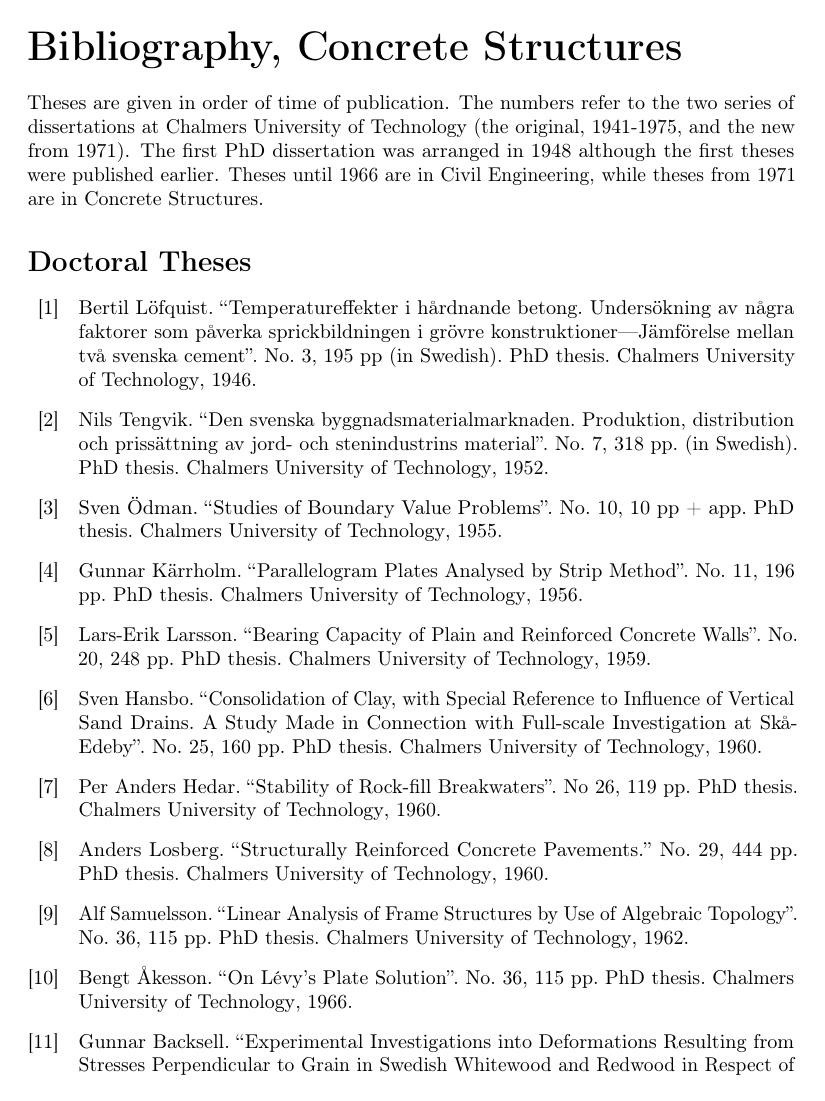
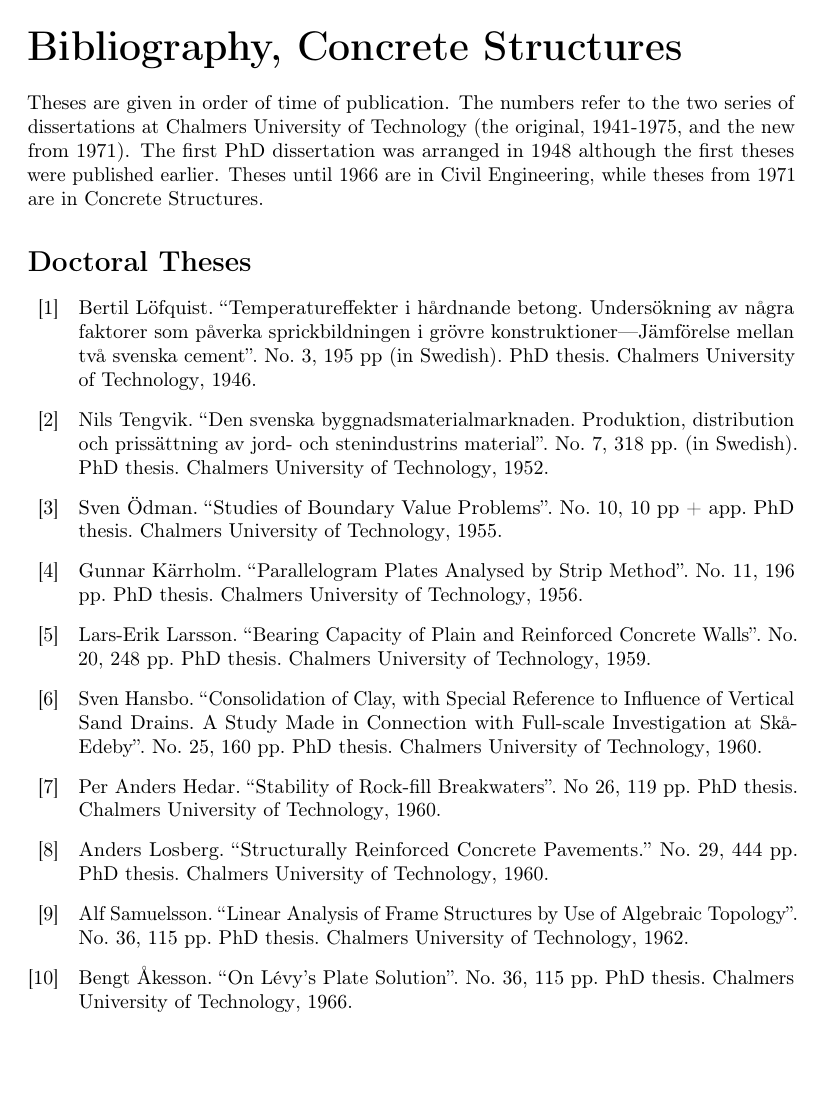
Before and after one commit to FilipNilenius/bibliography-concrete-structures, a LaTeX document (biblio.tex): page 1 of 8. Compiled offline with pdfLaTeX.

Commit message:
to avoid page break of bibliography entries

```diff
--- a/biblio.tex
+++ b/biblio.tex
@@ -45,6 +45,7 @@
     pdfauthor={Filip Nilenius},
 }
 
+\patchcmd{\bibsetup}{\interlinepenalty=5000}{\interlinepenalty=10000}{}{}
 \DeclareSortingScheme{ymdn}{
   \sort{
     \field{presort}
```
